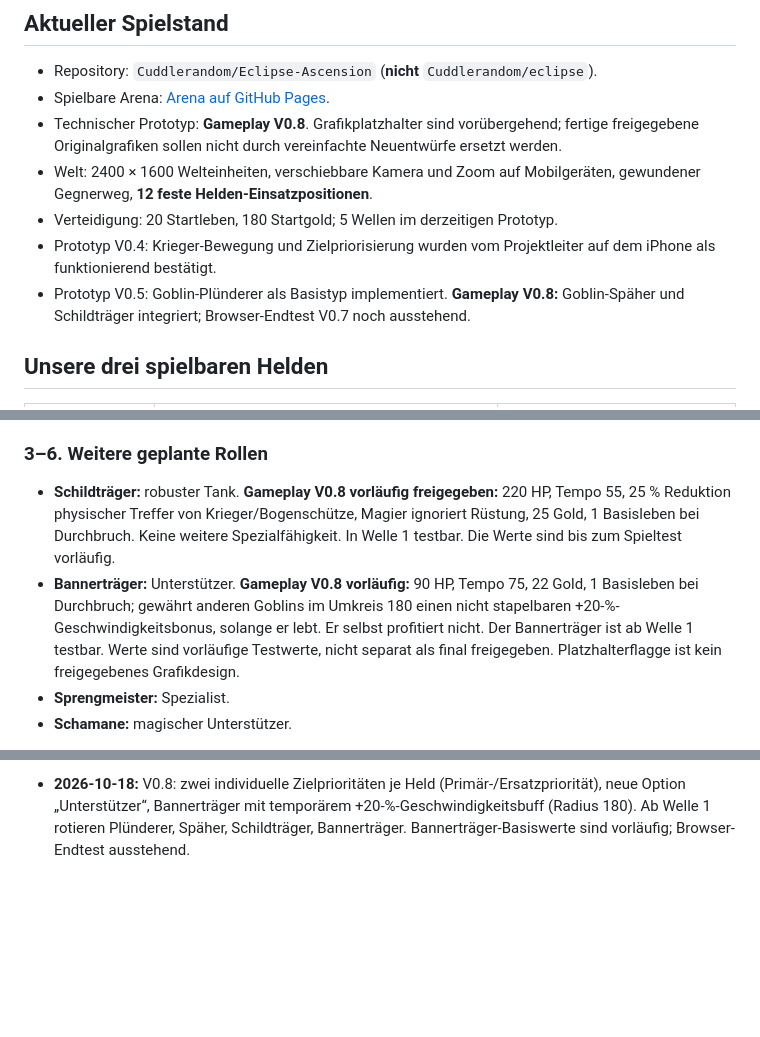
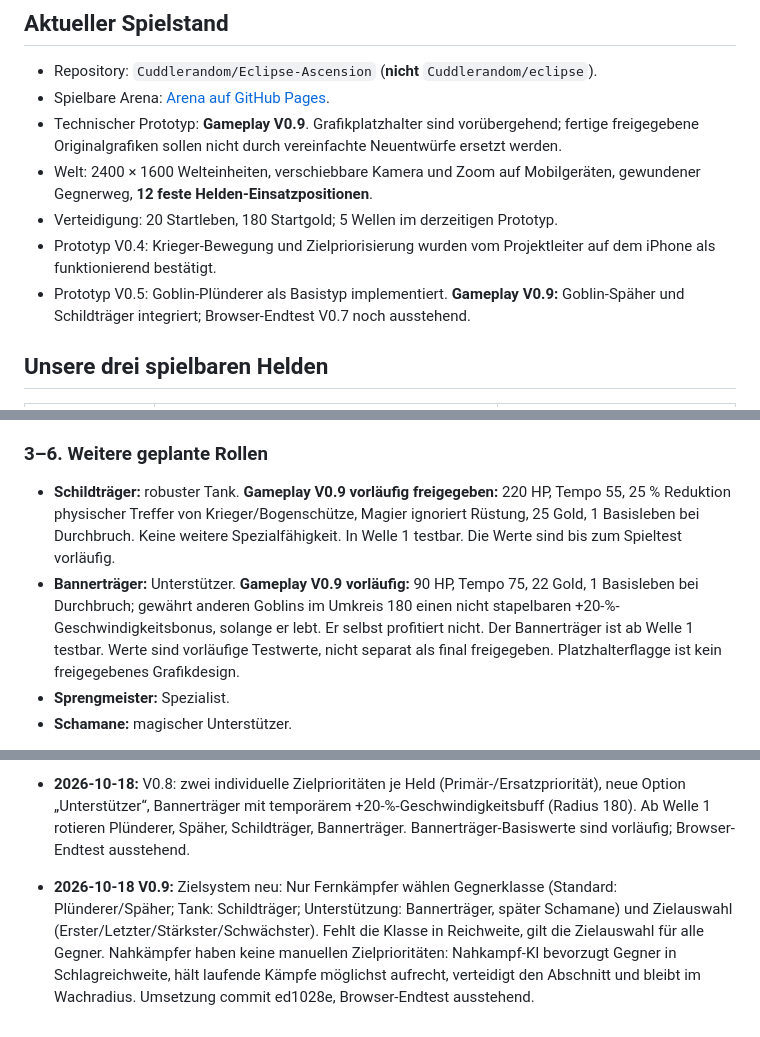
Before and after one commit to Cuddlerandom/Eclipse-Ascension, a Markdown page: GRAFIKSTUDIO_STATUS.md, 3 parts joined by grey strips. Rendered like a GitHub page; blank space fills up the shorter version.

Commit message:
docs: sync V0.9 target selection and melee AI

```diff
--- a/GRAFIKSTUDIO_STATUS.md
+++ b/GRAFIKSTUDIO_STATUS.md
@@ -10,11 +10,11 @@ Diese Datei verbindet die technische Entwicklung der spielbaren Arena mit der Gr
 ## Aktueller Spielstand
 - Repository: `Cuddlerandom/Eclipse-Ascension` (**nicht** `Cuddlerandom/eclipse`).
 - Spielbare Arena: [Arena auf GitHub Pages](https://cuddlerandom.github.io/Eclipse-Ascension/play/arena-sandbox-user-layout.html).
-- Technischer Prototyp: **Gameplay V0.8**. Grafikplatzhalter sind vorübergehend; fertige freigegebene Originalgrafiken sollen nicht durch vereinfachte Neuentwürfe ersetzt werden.
+- Technischer Prototyp: **Gameplay V0.9**. Grafikplatzhalter sind vorübergehend; fertige freigegebene Originalgrafiken sollen nicht durch vereinfachte Neuentwürfe ersetzt werden.
 - Welt: 2400 × 1600 Welteinheiten, verschiebbare Kamera und Zoom auf Mobilgeräten, gewundener Gegnerweg, **12 feste Helden-Einsatzpositionen**.
 - Verteidigung: 20 Startleben, 180 Startgold; 5 Wellen im derzeitigen Prototyp.
 - Prototyp V0.4: Krieger-Bewegung und Zielpriorisierung wurden vom Projektleiter auf dem iPhone als funktionierend bestätigt.
-- Prototyp V0.5: Goblin-Plünderer als Basistyp implementiert. **Gameplay V0.8:** Goblin-Späher und Schildträger integriert; Browser-Endtest V0.7 noch ausstehend.
+- Prototyp V0.5: Goblin-Plünderer als Basistyp implementiert. **Gameplay V0.9:** Goblin-Späher und Schildträger integriert; Browser-Endtest V0.7 noch ausstehend.
 
 ## Unsere drei spielbaren Helden
 | Held | Aufgabe / Verhalten | Basiswerte im aktuellen Prototyp |
@@ -46,8 +46,8 @@ Es sind **sechs Goblinrollen** geplant. Nicht alle gleichzeitig zeichnen oder te
 - **Gameplaywerte V0.6 vom Projektleiter bestätigt:** 55 HP, Tempo 155 Welteinheiten/s, 18 Gold Belohnung, 0 Rüstung, 1 Basisleben bei Durchbruch. Keine Spezialfähigkeit, keine Ausweichchance, elementar neutral. Im Prototyp bereits ab Welle 1 jeder dritte Spawn ein Späher; grüner Platzhalter ist kein finales Design.
 
 ### 3–6. Weitere geplante Rollen
-- **Schildträger:** robuster Tank. **Gameplay V0.8 vorläufig freigegeben:** 220 HP, Tempo 55, 25 % Reduktion physischer Treffer von Krieger/Bogenschütze, Magier ignoriert Rüstung, 25 Gold, 1 Basisleben bei Durchbruch. Keine weitere Spezialfähigkeit. In Welle 1 testbar. Die Werte sind bis zum Spieltest vorläufig.
-- **Bannerträger:** Unterstützer. **Gameplay V0.8 vorläufig:** 90 HP, Tempo 75, 22 Gold, 1 Basisleben bei Durchbruch; gewährt anderen Goblins im Umkreis 180 einen nicht stapelbaren +20-%-Geschwindigkeitsbonus, solange er lebt. Er selbst profitiert nicht. Der Bannerträger ist ab Welle 1 testbar. Werte sind vorläufige Testwerte, nicht separat als final freigegeben. Platzhalterflagge ist kein freigegebenes Grafikdesign.
+- **Schildträger:** robuster Tank. **Gameplay V0.9 vorläufig freigegeben:** 220 HP, Tempo 55, 25 % Reduktion physischer Treffer von Krieger/Bogenschütze, Magier ignoriert Rüstung, 25 Gold, 1 Basisleben bei Durchbruch. Keine weitere Spezialfähigkeit. In Welle 1 testbar. Die Werte sind bis zum Spieltest vorläufig.
+- **Bannerträger:** Unterstützer. **Gameplay V0.9 vorläufig:** 90 HP, Tempo 75, 22 Gold, 1 Basisleben bei Durchbruch; gewährt anderen Goblins im Umkreis 180 einen nicht stapelbaren +20-%-Geschwindigkeitsbonus, solange er lebt. Er selbst profitiert nicht. Der Bannerträger ist ab Welle 1 testbar. Werte sind vorläufige Testwerte, nicht separat als final freigegeben. Platzhalterflagge ist kein freigegebenes Grafikdesign.
 - **Sprengmeister:** Spezialist.
 - **Schamane:** magischer Unterstützer.
 
@@ -75,2 +75,4 @@ Es sind **sechs Goblinrollen** geplant. Nicht alle gleichzeitig zeichnen oder te
 
 - **2026-10-18:** V0.8: zwei individuelle Zielprioritäten je Held (Primär-/Ersatzpriorität), neue Option „Unterstützer“, Bannerträger mit temporärem +20-%-Geschwindigkeitsbuff (Radius 180). Ab Welle 1 rotieren Plünderer, Späher, Schildträger, Bannerträger. Bannerträger-Basiswerte sind vorläufig; Browser-Endtest ausstehend.
+
+- **2026-10-18 V0.9:** Zielsystem neu: Nur Fernkämpfer wählen Gegnerklasse (Standard: Plünderer/Späher; Tank: Schildträger; Unterstützung: Bannerträger, später Schamane) und Zielauswahl (Erster/Letzter/Stärkster/Schwächster). Fehlt die Klasse in Reichweite, gilt die Zielauswahl für alle Gegner. Nahkämpfer haben keine manuellen Zielprioritäten: Nahkampf-KI bevorzugt Gegner in Schlagreichweite, hält laufende Kämpfe möglichst aufrecht, verteidigt den Abschnitt und bleibt im Wachradius. Umsetzung commit ed1028e, Browser-Endtest ausstehend.
```
Also changed, not shown: other parts of GRAFIKSTUDIO_STATUS.md (+2 -2 lines).
